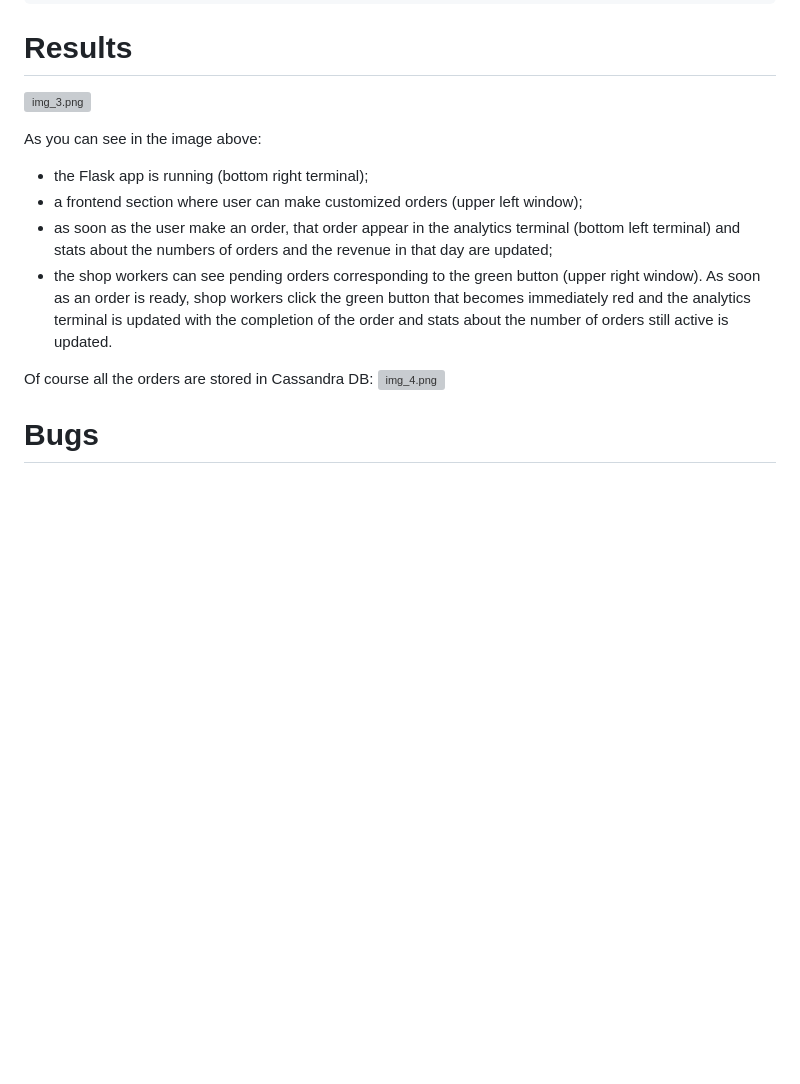
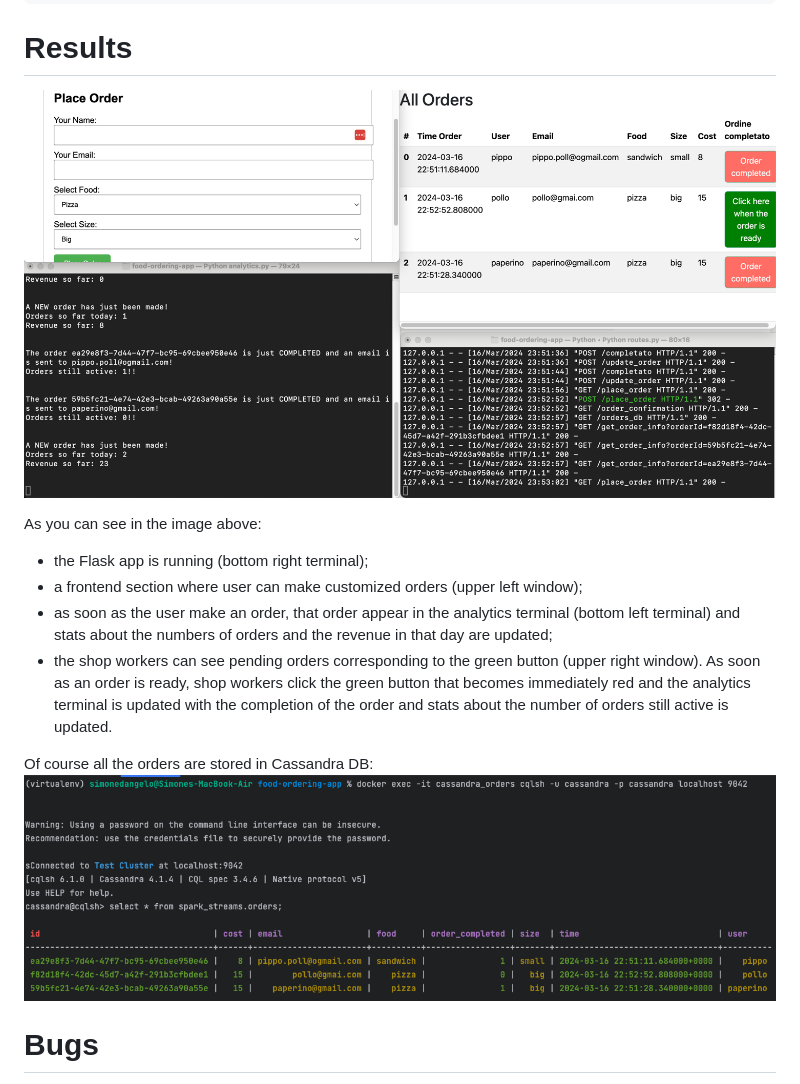
Before and after one commit to simdangelo/food-ordering-app, a Markdown page: README.md, the part around one of its changes. Drawn GitHub-style; blank space fills up the shorter version; grey boxes are pictures that could not be loaded.

Commit message:
move files

````diff
--- a/README.md
+++ b/README.md
@@ -46,7 +46,7 @@ python db-ingestion.py
 ```
 
 # Results
-![img_3.png](img_3.png)
+![img_3.png](./images/img_3.png)
 
 As you can see in the image above:
 * the Flask app is running (bottom right terminal);
@@ -55,7 +55,7 @@ As you can see in the image above:
 * the shop workers can see pending orders corresponding to the green button (upper right window). As soon as an order is ready, shop workers click the green button that becomes immediately red and the analytics terminal is updated with the completion of the order and stats about the number of orders still active is updated.
 
 Of course all the orders are stored in Cassandra DB:
-![img_4.png](img_4.png)
+![img_4.png](./images/img_4.png)
 
 # Bugs
 After the first order, in the analytics terminal the stats about the number of orders and the revenue remain 0, maybe because data is not stored yet in the Cassandra DB and so the application didn't see any records in the DB.
````
Also changed, not shown: other parts of README.md (+1 -1 lines).
